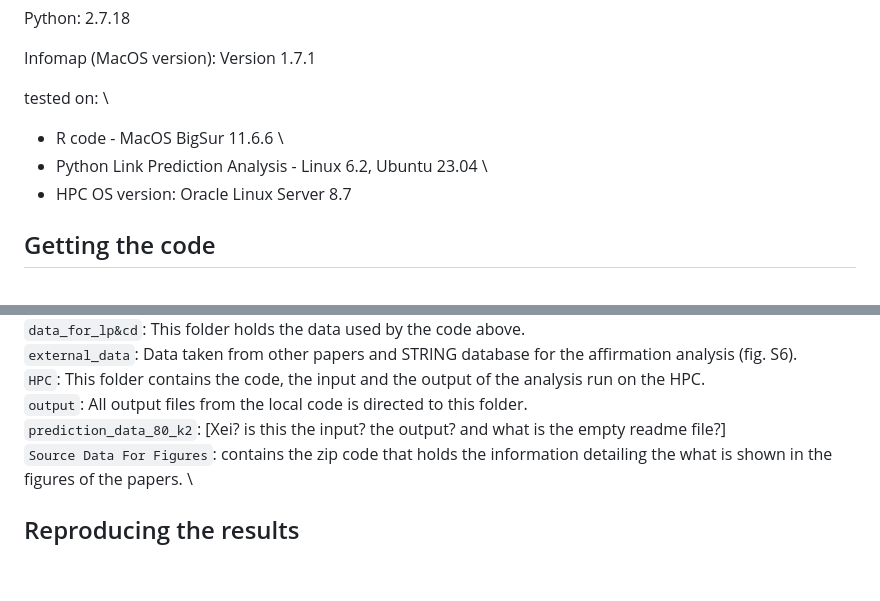
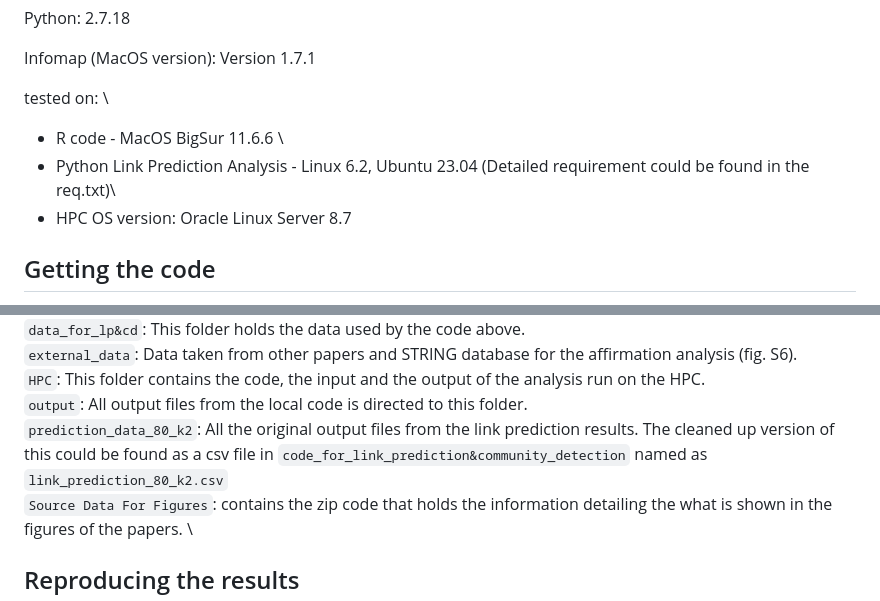
Before and after one commit to Ecological-Complexity-Lab/cancer-networks, a Markdown page: README.md, 2 parts joined by grey strips. Rendered like a GitHub page; blank space fills up the shorter version.

Commit message:
Update README.md
updated description for link prediction

```diff
--- a/README.md
+++ b/README.md
@@ -36,7 +36,7 @@ Infomap (MacOS version): Version 1.7.1
 
 tested on: \
 - R code - MacOS BigSur 11.6.6 \
-- Python Link Prediction Analysis - Linux 6.2, Ubuntu 23.04 \
+- Python Link Prediction Analysis - Linux 6.2, Ubuntu 23.04 (Detailed requirement could be found in the req.txt)\
 - HPC OS version: Oracle Linux Server 8.7
 
 ## Getting the code
@@ -70,7 +70,7 @@ Nested folders: \
 `external_data`: Data taken from other papers and STRING database for the affirmation analysis (fig. S6). \
 `HPC`: This folder contains the code, the input and the output of the analysis run on the HPC.  \
 `output`: All output files from the local code is directed to this folder. \
-`prediction_data_80_k2`: [Xei? is this the input? the output? and what is the empty readme file?] \
+`prediction_data_80_k2`: All the original output files from the link prediction results. The cleaned up version of this could be found as a csv file in `code_for_link_prediction&community_detection` named as `link_prediction_80_k2.csv` \
 `Source Data For Figures`: contains the zip code that holds the information detailing the what is shown in the figures of the papers. \
 
 
```
Also changed, not shown: other parts of README.md (+1 -1 lines).
